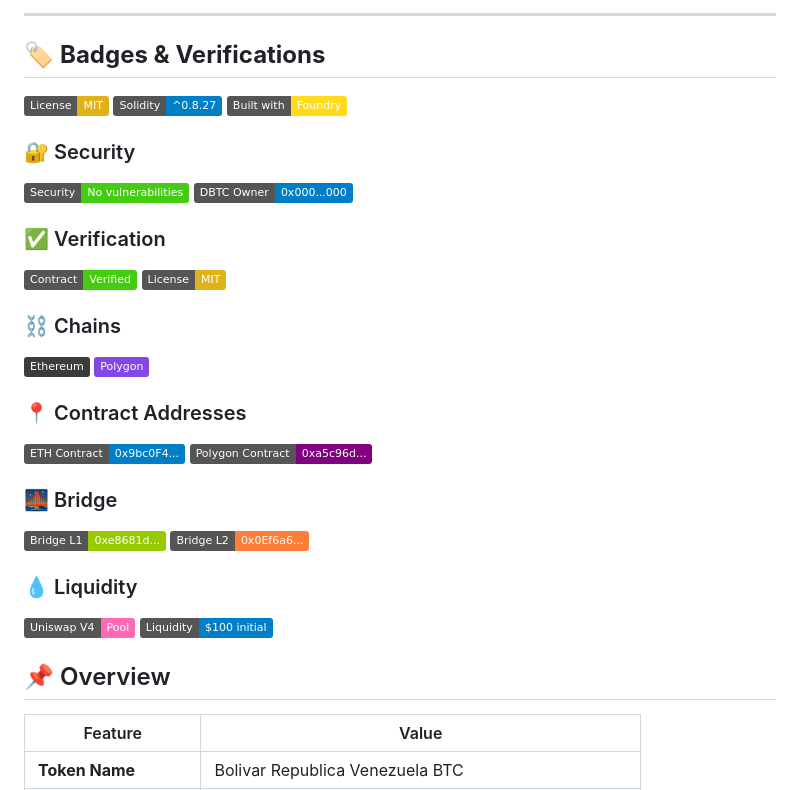
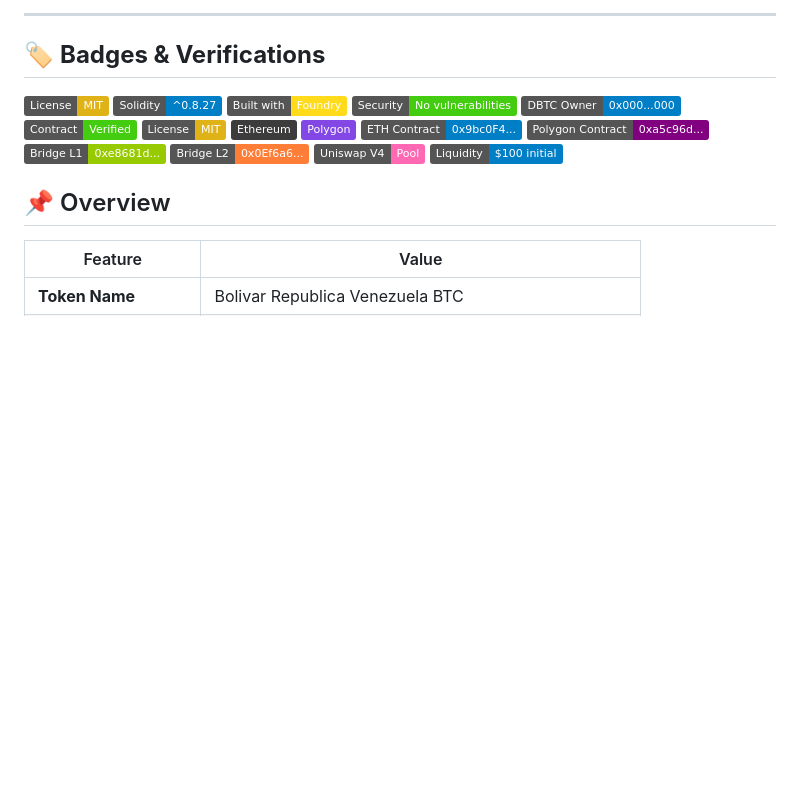
Before and after one commit to josat123/BRVBTC, a Markdown page: README.md, the part around the change. GitHub-like rendering; badges without logos; blank space fills up the shorter version.

Commit message:
Clean up README by removing unnecessary sections
Removed sections related to security, verification, chains, contract addresses, bridge, and liquidity from the README.

```diff
--- a/README.md
+++ b/README.md
@@ -12,28 +12,16 @@ BRVBTC is not just another stablecoin. It's a hybrid between a stable asset and
 [![License: MIT](https://img.shields.io/badge/License-MIT-yellow.svg)](https://opensource.org/licenses/MIT)
 [![Solidity](https://img.shields.io/badge/Solidity-^0.8.27-blue)](https://soliditylang.org/)
 [![Foundry](https://img.shields.io/badge/Built%20with-Foundry-FFDB1C)](https://book.getfoundry.sh/)
-
-### 🔐 Security
 [![Security: No vulnerabilities](https://img.shields.io/badge/Security-No%20vulnerabilities-brightgreen)](https://github.com/josat123/BRVBTC/security)
 [![Ownership: Renounced (DBTC)](https://img.shields.io/badge/DBTC%20Owner-0x000...000-blue)](https://etherscan.io/address/0xe972BbB8bB357418131951CcEaec9d8A5993bea2#readContract)
-
-### ✅ Verification
 [![Contract Verified](https://img.shields.io/badge/Contract-Verified-success)](https://polygonscan.com/address/0xa5c96d77C280B9F4bA13cd4064C4864Cf69a3BCB#code)
 [![License: MIT](https://img.shields.io/badge/License-MIT-yellow.svg)](https://opensource.org/licenses/MIT)
-
-### ⛓️ Chains
 [![Ethereum](https://img.shields.io/badge/Ethereum-3C3C3D?style=flat&logo=ethereum&logoColor=white)](https://ethereum.org)
 [![Polygon](https://img.shields.io/badge/Polygon-8247E5?style=flat&logo=polygon&logoColor=white)](https://polygon.technology)
-
-### 📍 Contract Addresses
 [![Ethereum Contract](https://img.shields.io/badge/ETH%20Contract-0x9bc0F4...-blue)](https://etherscan.io/address/0x9bc0F4d4B31AdEa0c7Fde6f40a778E4Ce7Bc652d)
 [![Polygon Contract](https://img.shields.io/badge/Polygon%20Contract-0xa5c96d...-purple)](https://polygonscan.com/address/0xa5c96d77C280B9F4bA13cd4064C4864Cf69a3BCB)
-
-### 🌉 Bridge
 [![Bridge L1](https://img.shields.io/badge/Bridge%20L1-0xe8681d...-green)](https://etherscan.io/address/0xe8681d55585FcDA6a4a39c9a59f39b63fbBa88e8)
 [![Bridge L2](https://img.shields.io/badge/Bridge%20L2-0x0Ef6a6...-orange)](https://polygonscan.com/address/0x0Ef6a63a16fB21dD8398183a154596953Ce4E835)
-
-### 💧 Liquidity
 [![Uniswap V4](https://img.shields.io/badge/Uniswap%20V4-Pool-ff69b4)](https://polygonscan.com/address/0x67366782805870060151383f4bbff9dab53e5cd6)
 [![Initial Liquidity](https://img.shields.io/badge/Liquidity-%24100%20initial-blue)](https://polygonscan.com/address/0x67366782805870060151383f4bbff9dab53e5cd6)
 
```
